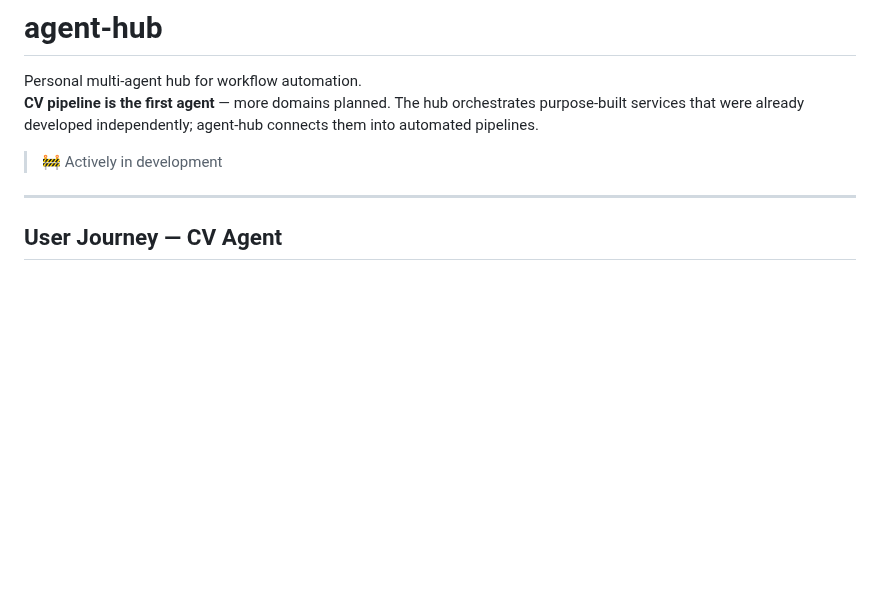
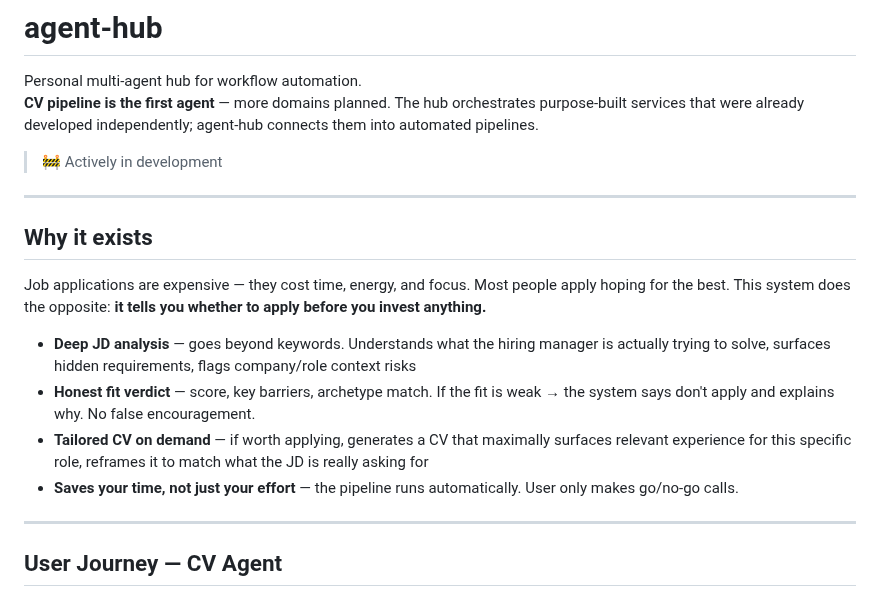
Before and after one commit to ioncat/agent-hub, a Markdown page: README.md, the part around one of its changes. Rendered like a GitHub page; blank space fills up the shorter version.

Commit message:
docs: add value proposition section, rename Fit analysis → Deep JD Analytics
Co-Authored-By: Claude Sonnet 4.6 <noreply@anthropic.com>

```diff
--- a/README.md
+++ b/README.md
@@ -4,6 +4,17 @@ Personal multi-agent hub for workflow automation.
 **CV pipeline is the first agent** — more domains planned. The hub orchestrates purpose-built services that were already developed independently; agent-hub connects them into automated pipelines.
 
 > 🚧 Actively in development
+
+---
+
+## Why it exists
+
+Job applications are expensive — they cost time, energy, and focus. Most people apply hoping for the best. This system does the opposite: **it tells you whether to apply before you invest anything.**
+
+- **Deep JD analysis** — goes beyond keywords. Understands what the hiring manager is actually trying to solve, surfaces hidden requirements, flags company/role context risks
+- **Honest fit verdict** — score, key barriers, archetype match. If the fit is weak → the system says don't apply and explains why. No false encouragement.
+- **Tailored CV on demand** — if worth applying, generates a CV that maximally surfaces relevant experience for this specific role, reframes it to match what the JD is really asking for
+- **Saves your time, not just your effort** — the pipeline runs automatically. User only makes go/no-go calls.
 
 ---
 
```
Also changed, not shown: other parts of README.md (+1 -1 lines).
